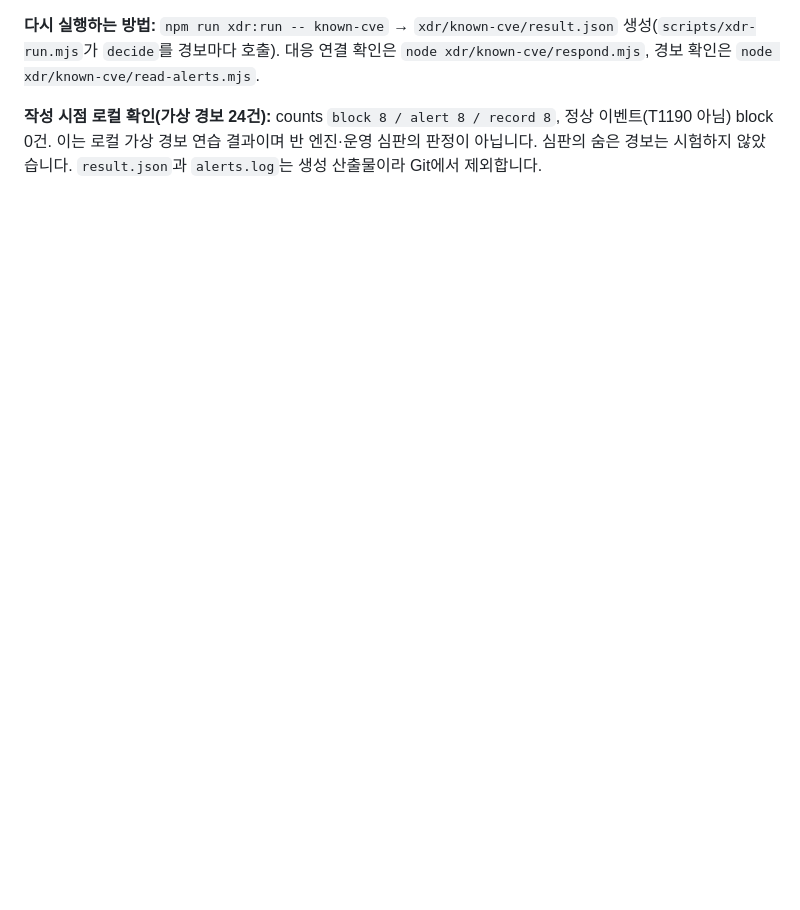
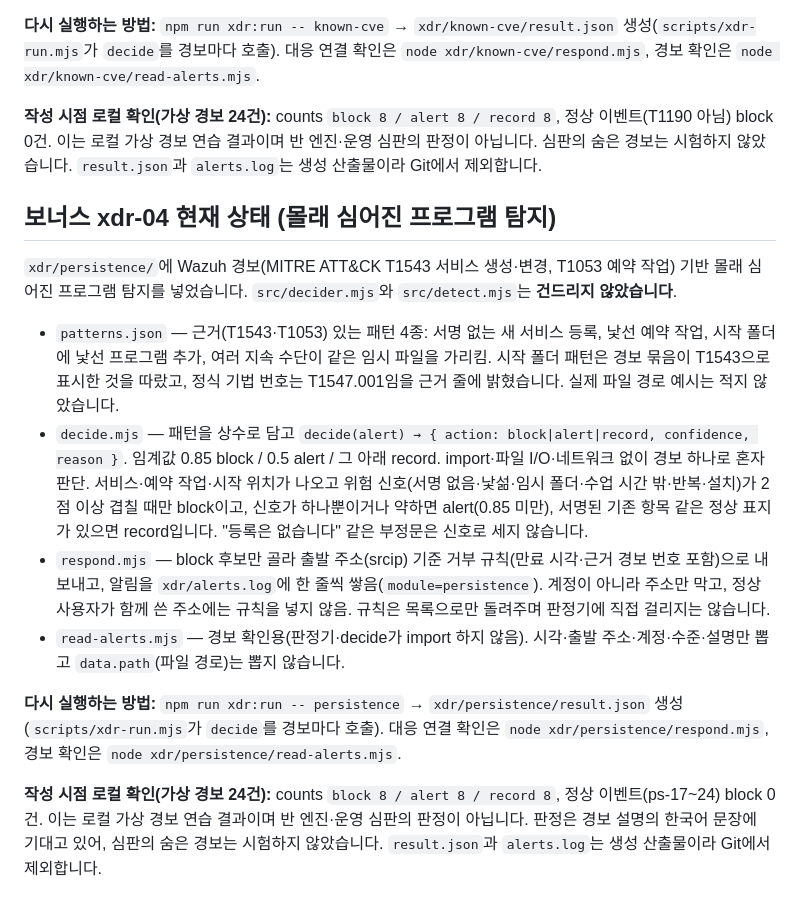
Before and after one commit to WOOJIN-00/choi-bujang-secret-vault, a Markdown page: README.md, the part around the change. Rendered like a GitHub page; blank space fills up the shorter version.

Commit message:
보너스 xdr-04 저장점

```diff
--- a/README.md
+++ b/README.md
@@ -399,3 +399,16 @@ Supabase에 넣은 메모 본문 문구가 공개 위치에 남아 있는지 검
 **다시 실행하는 방법:** `npm run xdr:run -- known-cve` → `xdr/known-cve/result.json` 생성(`scripts/xdr-run.mjs`가 `decide`를 경보마다 호출). 대응 연결 확인은 `node xdr/known-cve/respond.mjs`, 경보 확인은 `node xdr/known-cve/read-alerts.mjs`.
 
 **작성 시점 로컬 확인(가상 경보 24건):** counts `block 8 / alert 8 / record 8`, 정상 이벤트(T1190 아님) block 0건. 이는 로컬 가상 경보 연습 결과이며 반 엔진·운영 심판의 판정이 아닙니다. 심판의 숨은 경보는 시험하지 않았습니다. `result.json`과 `alerts.log`는 생성 산출물이라 Git에서 제외합니다.
+
+## 보너스 xdr-04 현재 상태 (몰래 심어진 프로그램 탐지)
+
+`xdr/persistence/`에 Wazuh 경보(MITRE ATT&CK T1543 서비스 생성·변경, T1053 예약 작업) 기반 몰래 심어진 프로그램 탐지를 넣었습니다. `src/decider.mjs`와 `src/detect.mjs`는 **건드리지 않았습니다**.
+
+- `patterns.json` — 근거(T1543·T1053) 있는 패턴 4종: 서명 없는 새 서비스 등록, 낯선 예약 작업, 시작 폴더에 낯선 프로그램 추가, 여러 지속 수단이 같은 임시 파일을 가리킴. 시작 폴더 패턴은 경보 묶음이 T1543으로 표시한 것을 따랐고, 정식 기법 번호는 T1547.001임을 근거 줄에 밝혔습니다. 실제 파일 경로 예시는 적지 않았습니다.
+- `decide.mjs` — 패턴을 상수로 담고 `decide(alert) → { action: block|alert|record, confidence, reason }`. 임계값 0.85 block / 0.5 alert / 그 아래 record. import·파일 I/O·네트워크 없이 경보 하나로 혼자 판단. 서비스·예약 작업·시작 위치가 나오고 위험 신호(서명 없음·낯섦·임시 폴더·수업 시간 밖·반복·설치)가 2점 이상 겹칠 때만 block이고, 신호가 하나뿐이거나 약하면 alert(0.85 미만), 서명된 기존 항목 같은 정상 표지가 있으면 record입니다. "등록은 없습니다" 같은 부정문은 신호로 세지 않습니다.
+- `respond.mjs` — block 후보만 골라 출발 주소(srcip) 기준 거부 규칙(만료 시각·근거 경보 번호 포함)으로 내보내고, 알림을 `xdr/alerts.log`에 한 줄씩 쌓음(`module=persistence`). 계정이 아니라 주소만 막고, 정상 사용자가 함께 쓴 주소에는 규칙을 넣지 않음. 규칙은 목록으로만 돌려주며 판정기에 직접 걸리지는 않습니다.
+- `read-alerts.mjs` — 경보 확인용(판정기·decide가 import 하지 않음). 시각·출발 주소·계정·수준·설명만 뽑고 `data.path`(파일 경로)는 뽑지 않습니다.
+
+**다시 실행하는 방법:** `npm run xdr:run -- persistence` → `xdr/persistence/result.json` 생성(`scripts/xdr-run.mjs`가 `decide`를 경보마다 호출). 대응 연결 확인은 `node xdr/persistence/respond.mjs`, 경보 확인은 `node xdr/persistence/read-alerts.mjs`.
+
+**작성 시점 로컬 확인(가상 경보 24건):** counts `block 8 / alert 8 / record 8`, 정상 이벤트(ps-17~24) block 0건. 이는 로컬 가상 경보 연습 결과이며 반 엔진·운영 심판의 판정이 아닙니다. 판정은 경보 설명의 한국어 문장에 기대고 있어, 심판의 숨은 경보는 시험하지 않았습니다. `result.json`과 `alerts.log`는 생성 산출물이라 Git에서 제외합니다.
```
